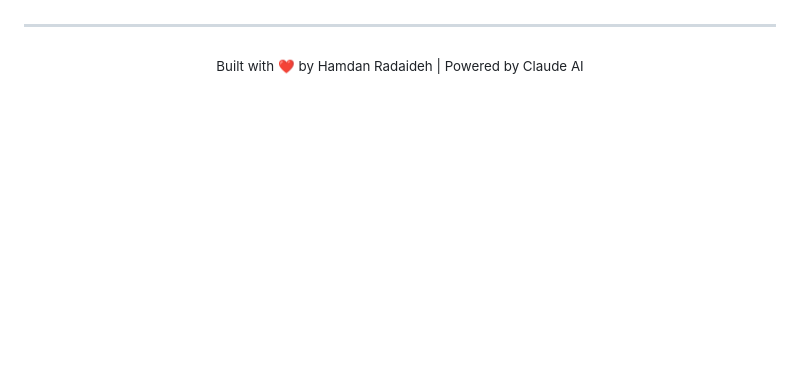
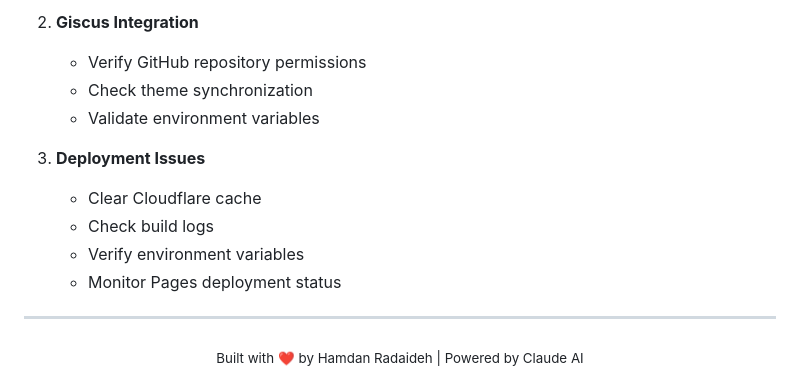
Before and after one commit to halradaideh/astro, a Markdown page: README.md, the part around one of its changes. GitHub-like rendering; blank space fills up the shorter version.

Commit message:
docs: update README with detailed deployment, security features and troubleshooting

```diff
--- a/README.md
+++ b/README.md
@@ -131,3 +208,14 @@ MIT License - Feel free to use this code for your own blog!
+2. **Giscus Integration**
+   - Verify GitHub repository permissions
+   - Check theme synchronization
+   - Validate environment variables
+
+3. **Deployment Issues**
+   - Clear Cloudflare cache
+   - Check build logs
+   - Verify environment variables
+   - Monitor Pages deployment status
+
 ---
 
 <div align="center">
```
Also changed, not shown: other parts of README.md (+77 -0 lines).
